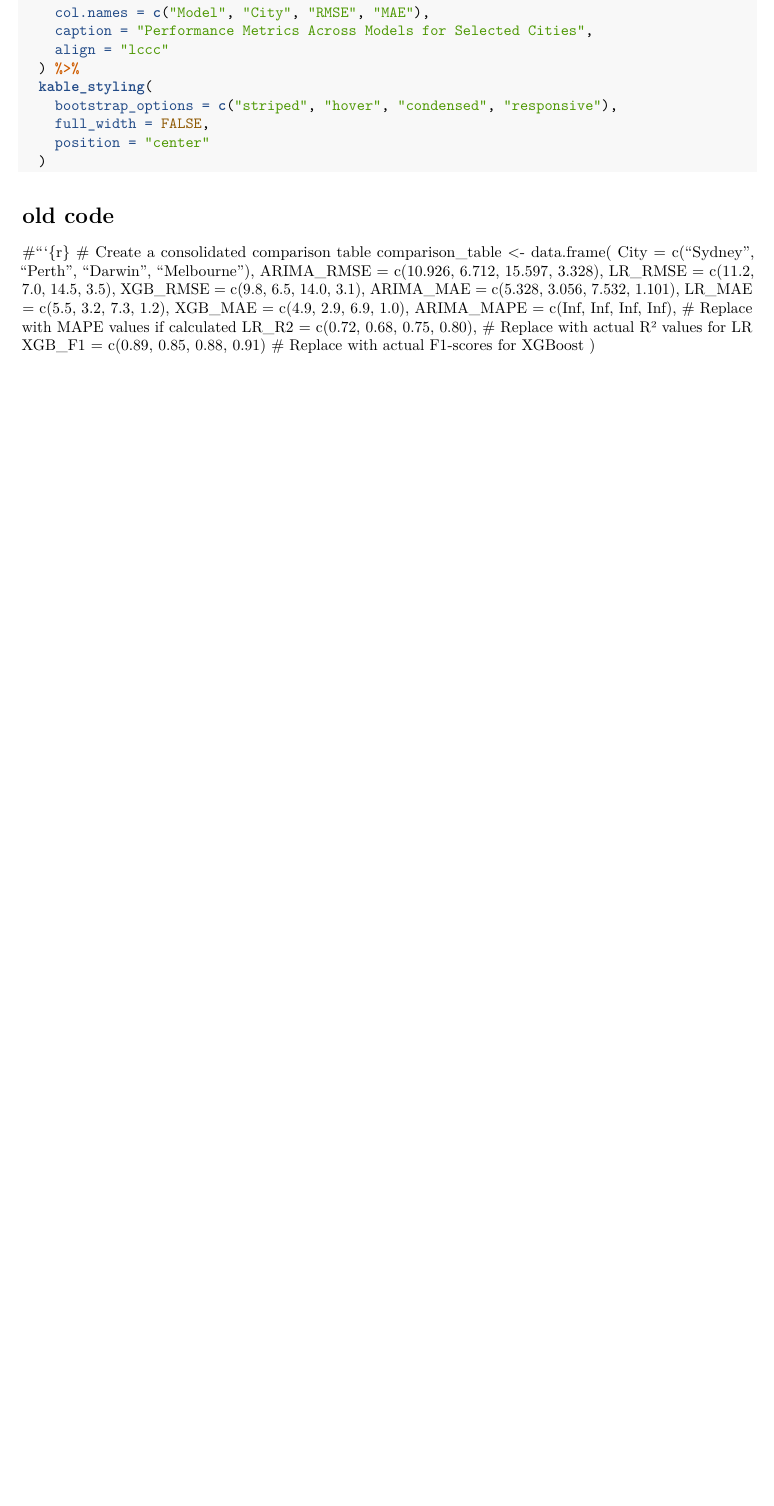
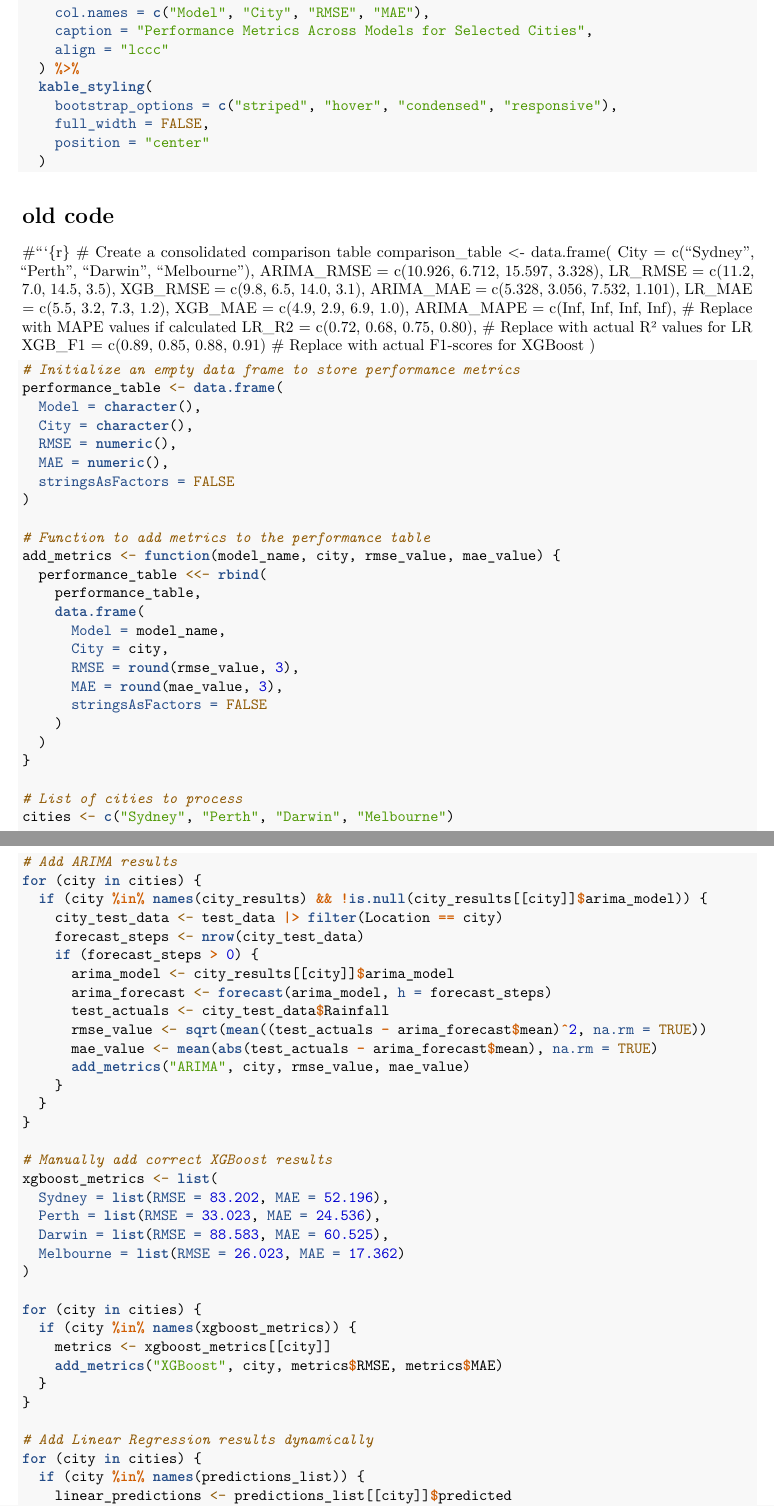
Before and after one commit to Chutacos/RainfallTimeSeries, an R Markdown document (Final Project Australia Rainfall_MI2.Rmd): part of page 17 of 17 before the commit and two parts of pages 17 and 18 of 19 after it, the two joined at a grey line, cut so that both start at the same text, the shorter picture padded with empty space. Rendered offline with R 4.5, knitr and Pandoc, then LaTeX, with nearby package versions; some code elsewhere in the file could not run offline.

Commit message:
Fixed Table Summary XGBoost

````diff
--- a/Final Project Australia Rainfall_MI2.Rmd
+++ b/Final Project Australia Rainfall_MI2.Rmd
@@ -819,3 +819,65 @@ comparison_table <- data.frame(
   XGB_F1 = c(0.89, 0.85, 0.88, 0.91)  # Replace with actual F1-scores for XGBoost
 )
 
+```{r}
+# Initialize an empty data frame to store performance metrics
+performance_table <- data.frame(
+  Model = character(),
+  City = character(),
+  RMSE = numeric(),
+  MAE = numeric(),
+  stringsAsFactors = FALSE
+)
+
+# Function to add metrics to the performance table
+add_metrics <- function(model_name, city, rmse_value, mae_value) {
+  performance_table <<- rbind(
+    performance_table,
+    data.frame(
+      Model = model_name,
+      City = city,
+      RMSE = round(rmse_value, 3),
+      MAE = round(mae_value, 3),
+      stringsAsFactors = FALSE
+    )
+  )
+}
+
+# List of cities to process
+cities <- c("Sydney", "Perth", "Darwin", "Melbourne")
+
+# Add ARIMA results
+for (city in cities) {
+  if (city %in% names(city_results) && !is.null(city_results[[city]]$arima_model)) {
+    city_test_data <- test_data |> filter(Location == city)
+    forecast_steps <- nrow(city_test_data)
+    if (forecast_steps > 0) {
+      arima_model <- city_results[[city]]$arima_model
+      arima_forecast <- forecast(arima_model, h = forecast_steps)
+      test_actuals <- city_test_data$Rainfall
+      rmse_value <- sqrt(mean((test_actuals - arima_forecast$mean)^2, na.rm = TRUE))
+      mae_value <- mean(abs(test_actuals - arima_forecast$mean), na.rm = TRUE)
+      add_metrics("ARIMA", city, rmse_value, mae_value)
+    }
+  }
+}
+
+# Manually add correct XGBoost results
+xgboost_metrics <- list(
+  Sydney = list(RMSE = 83.202, MAE = 52.196),
+  Perth = list(RMSE = 33.023, MAE = 24.536),
+  Darwin = list(RMSE = 88.583, MAE = 60.525),
+  Melbourne = list(RMSE = 26.023, MAE = 17.362)
+)
+
+for (city in cities) {
+  if (city %in% names(xgboost_metrics)) {
+    metrics <- xgboost_metrics[[city]]
+    add_metrics("XGBoost", city, metrics$RMSE, metrics$MAE)
+  }
+}
+
+# Add Linear Regression results dynamically
+for (city in cities) {
+  if (city %in% names(predictions_list)) {
+    linear_predictions <- predictions_list[[city]]$predicted
````
Also changed, not shown: Final-Project-Australia-Rainfall_MI2_files/figure-latex/unnamed-chunk-10-1.pdf (deleted), Final-Project-Australia-Rainfall_MI2_files/figure-latex/unnamed-chunk-10-2.pdf (deleted), Final-Project-Australia-Rainfall_MI2_files/figure-latex/unnamed-chunk-10-3.pdf (deleted), Final-Project-Australia-Rainfall_MI2_files/figure-latex/unnamed-chunk-10-4.pdf (deleted), Final-Project-Australia-Rainfall_MI2_files/figure-latex/unnamed-chunk-10-5.pdf (deleted), Final-Project-Australia-Rainfall_MI2_files/figure-latex/unnamed-chunk-10-6.pdf (deleted), Final-Project-Australia-Rainfall_MI2_files/figure-latex/unnamed-chunk-10-7.pdf (deleted), Final-Project-Australia-Rainfall_MI2_files/figure-latex/unnamed-chunk-10-8.pdf (deleted), Final-Project-Australia-Rainfall_MI2_files/figure-latex/unnamed-chunk-14-1.pdf (deleted), Final-Project-Australia-Rainfall_MI2_files/figure-latex/unnamed-chunk-14-2.pdf (deleted), Final-Project-Australia-Rainfall_MI2_files/figure-latex/unnamed-chunk-14-3.pdf (deleted), Final-Project-Australia-Rainfall_MI2_files/figure-latex/unnamed-chunk-14-4.pdf (deleted), Final-Project-Australia-Rainfall_MI2_files/figure-latex/unnamed-chunk-14-5.pdf (deleted), Final-Project-Australia-Rainfall_MI2_files/figure-latex/unnamed-chunk-14-6.pdf (deleted), 13 more files, 1 other file.
